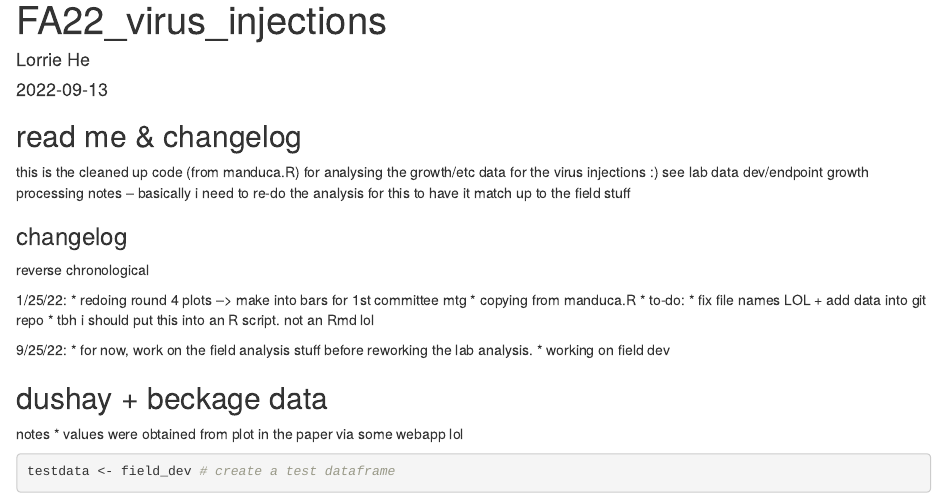
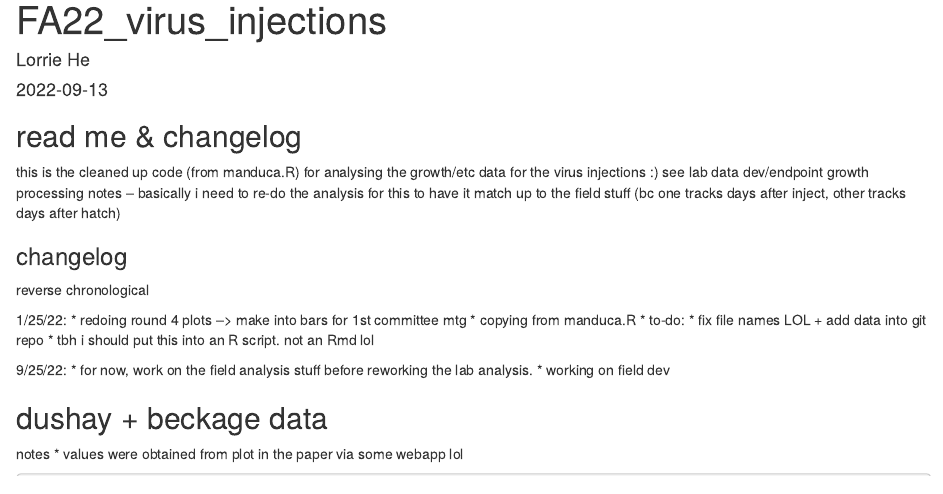
Before and after one commit to lhe2/ccbv_effects, an R Markdown document (code/clean-code.Rmd): the page in a window 1100 px wide, from its top. Rendered offline with R 4.5, knitr and Pandoc, with nearby package versions; some code elsewhere in the file could not run offline.

Commit message:
script reshuffling

```diff
--- a/clean-code.Rmd
+++ b/code/clean-code.Rmd
@@ -28,7 +28,7 @@ library(ggplot2)
 ## read me & changelog
 
 this is the cleaned up code (from manduca.R) for analysing the growth/etc data for the virus injections :)
-see lab data dev/endpoint growth processing notes -- basically i need to re-do the analysis for this to have it match up to the field stuff
+see lab data dev/endpoint growth processing notes -- basically i need to re-do the analysis for this to have it match up to the field stuff (bc one tracks days after inject, other tracks days after hatch)
 
 ### changelog
 reverse chronological
```
Also changed, not shown: README.md, code/1st comm mtg fig generation.R (renamed from 1st comm mtg fig generation.R), code/clean-code.nb.html, code/initial_fig_generation.R (renamed from initial_fig_generation.R).
